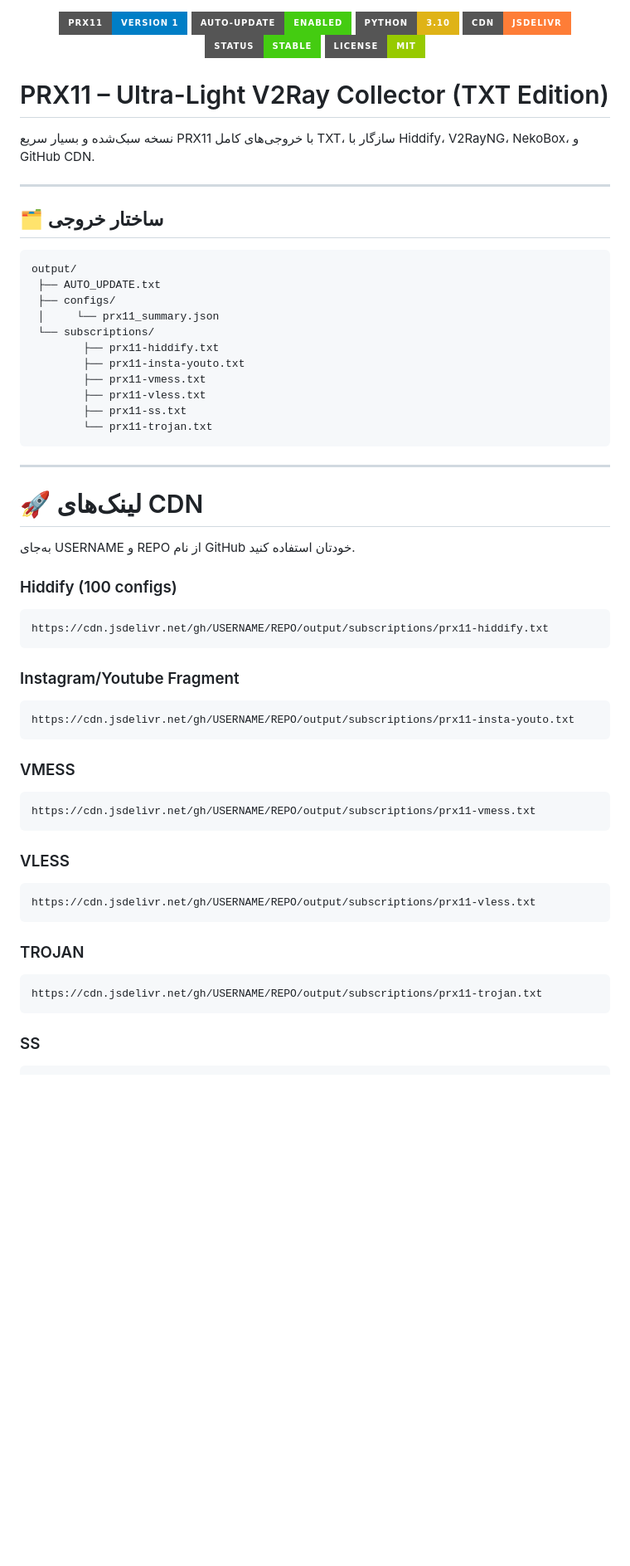
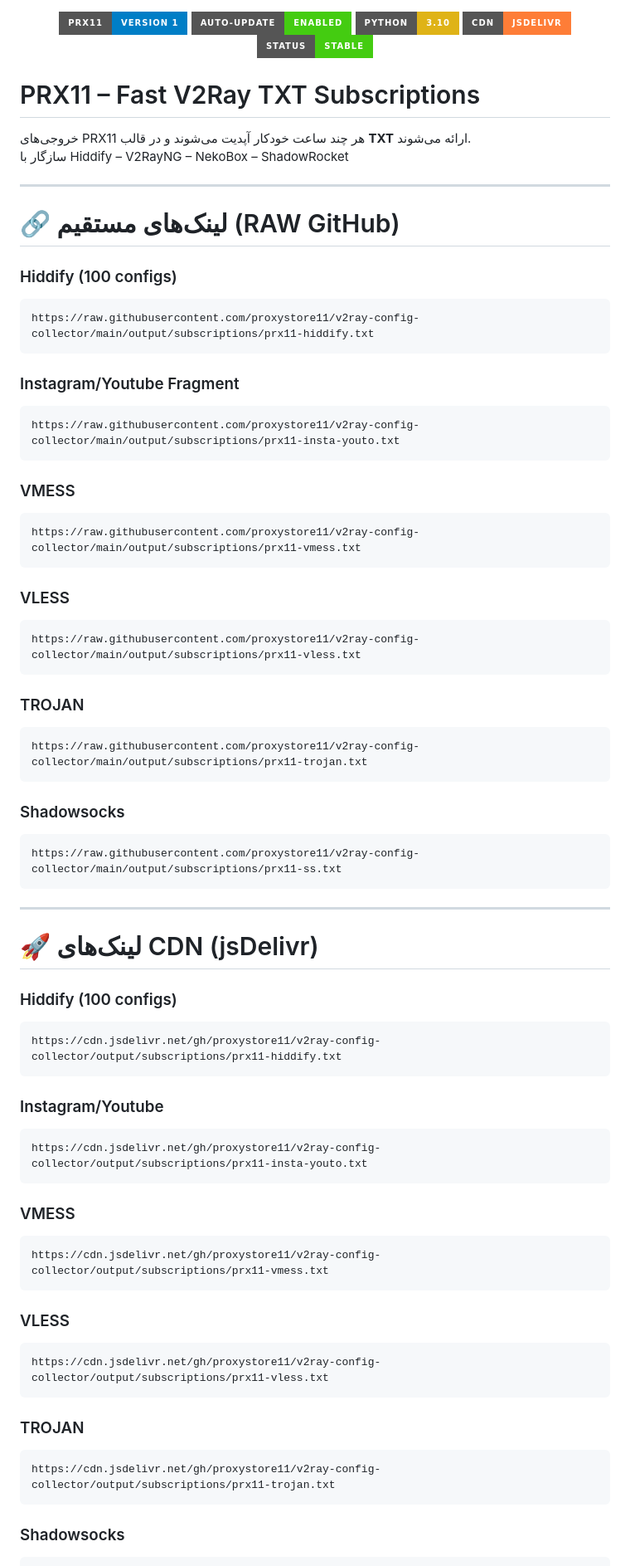
Before and after one commit to proxystore11/v2ray-config-collector, a Markdown page: README.md, the part around one of its changes. Shown at 83% size. Drawn GitHub-style; badges without logos; blank space fills up the shorter version.

````diff
--- a/README.md
+++ b/README.md
@@ -5,62 +5,76 @@
   <img src="https://img.shields.io/badge/Python-3.10-yellow?style=for-the-badge" />
   <img src="https://img.shields.io/badge/CDN-jsDelivr-orange?style=for-the-badge" />
   <img src="https://img.shields.io/badge/Status-Stable-success?style=for-the-badge" />
-  <img src="https://img.shields.io/badge/License-MIT-green?style=for-the-badge" />
 
 </p>
 
-# PRX11 – Ultra-Light V2Ray Collector (TXT Edition)
+# PRX11 – Fast V2Ray TXT Subscriptions
 
-نسخه سبک‌شده و بسیار سریع PRX11 با خروجی‌های کامل TXT، سازگار با Hiddify، V2RayNG، NekoBox، و GitHub CDN.
+خروجی‌های PRX11 هر چند ساعت خودکار آپدیت می‌شوند و در قالب **TXT** ارائه می‌شوند.
+سازگار با Hiddify – V2RayNG – NekoBox – ShadowRocket
 
 ---
 
-## 🗂 ساختار خروجی
+# 🔗 لینک‌های مستقیم (RAW GitHub)
 
+### Hiddify (100 configs)
 ```
-output/
- ├── AUTO_UPDATE.txt
- ├── configs/
- │     └── prx11_summary.json
- └── subscriptions/
-        ├── prx11-hiddify.txt
-        ├── prx11-insta-youto.txt
-        ├── prx11-vmess.txt
-        ├── prx11-vless.txt
-        ├── prx11-ss.txt
-        └── prx11-trojan.txt
+https://raw.githubusercontent.com/proxystore11/v2ray-config-collector/main/output/subscriptions/prx11-hiddify.txt
+```
+
+### Instagram/Youtube Fragment
+```
+https://raw.githubusercontent.com/proxystore11/v2ray-config-collector/main/output/subscriptions/prx11-insta-youto.txt
+```
+
+### VMESS
+```
+https://raw.githubusercontent.com/proxystore11/v2ray-config-collector/main/output/subscriptions/prx11-vmess.txt
+```
+
+### VLESS
+```
+https://raw.githubusercontent.com/proxystore11/v2ray-config-collector/main/output/subscriptions/prx11-vless.txt
+```
+
+### TROJAN
+```
+https://raw.githubusercontent.com/proxystore11/v2ray-config-collector/main/output/subscriptions/prx11-trojan.txt
+```
+
+### Shadowsocks
+```
+https://raw.githubusercontent.com/proxystore11/v2ray-config-collector/main/output/subscriptions/prx11-ss.txt
 ```
 
 ---
 
-# 🚀 لینک‌های CDN
-
-به‌جای USERNAME و REPO از نام GitHub خودتان استفاده کنید.
+# 🚀 لینک‌های CDN (jsDelivr)
 
 ### Hiddify (100 configs)
 ```
-https://cdn.jsdelivr.net/gh/USERNAME/REPO/output/subscriptions/prx11-hiddify.txt
+https://cdn.jsdelivr.net/gh/proxystore11/v2ray-config-collector/output/subscriptions/prx11-hiddify.txt
 ```
 
-### Instagram/Youtube Fragment
+### Instagram/Youtube
 ```
-https://cdn.jsdelivr.net/gh/USERNAME/REPO/output/subscriptions/prx11-insta-youto.txt
+https://cdn.jsdelivr.net/gh/proxystore11/v2ray-config-collector/output/subscriptions/prx11-insta-youto.txt
 ```
 
 ### VMESS
 ```
-https://cdn.jsdelivr.net/gh/USERNAME/REPO/output/subscriptions/prx11-vmess.txt
+https://cdn.jsdelivr.net/gh/proxystore11/v2ray-config-collector/output/subscriptions/prx11-vmess.txt
 ```
 
 ### VLESS
 ```
-https://cdn.jsdelivr.net/gh/USERNAME/REPO/output/subscriptions/prx11-vless.txt
+https://cdn.jsdelivr.net/gh/proxystore11/v2ray-config-collector/output/subscriptions/prx11-vless.txt
 ```
 
 ### TROJAN
 ```
-https://cdn.jsdelivr.net/gh/USERNAME/REPO/output/subscriptions/prx11-trojan.txt
+https://cdn.jsdelivr.net/gh/proxystore11/v2ray-config-collector/output/subscriptions/prx11-trojan.txt
 ```
 
-### SS
+### Shadowsocks
 ```
````
Also changed, not shown: other parts of README.md (+27 -94 lines).
